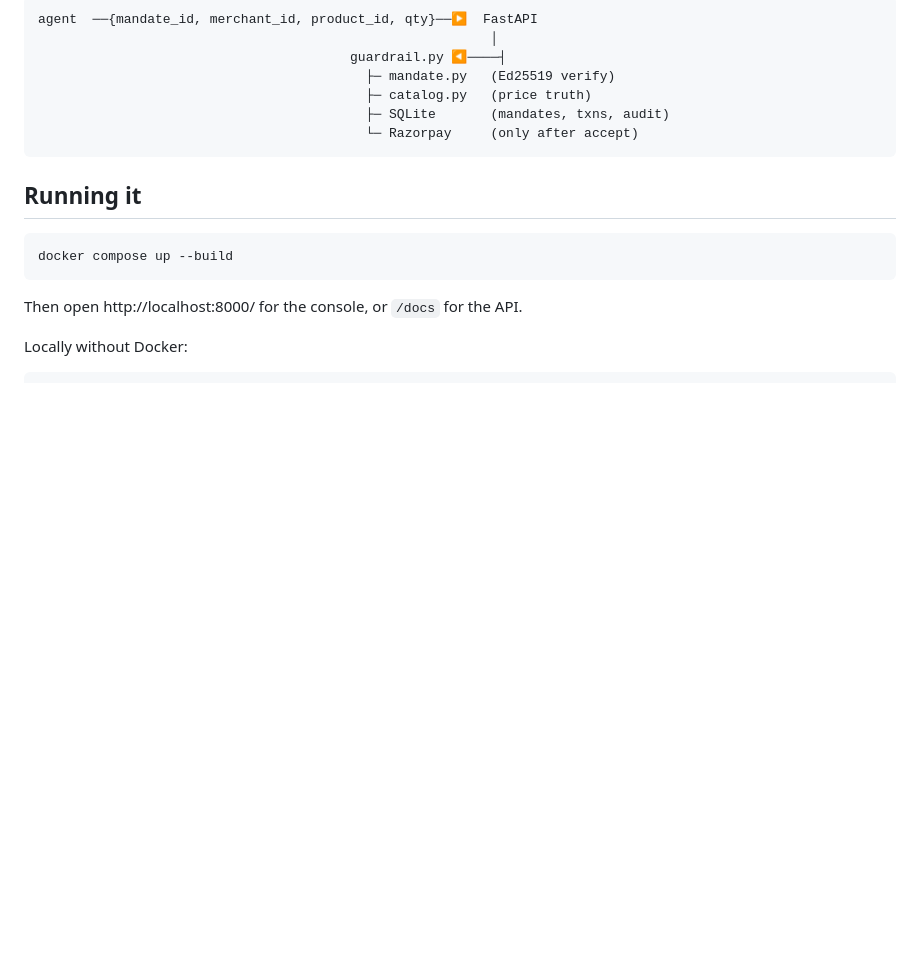
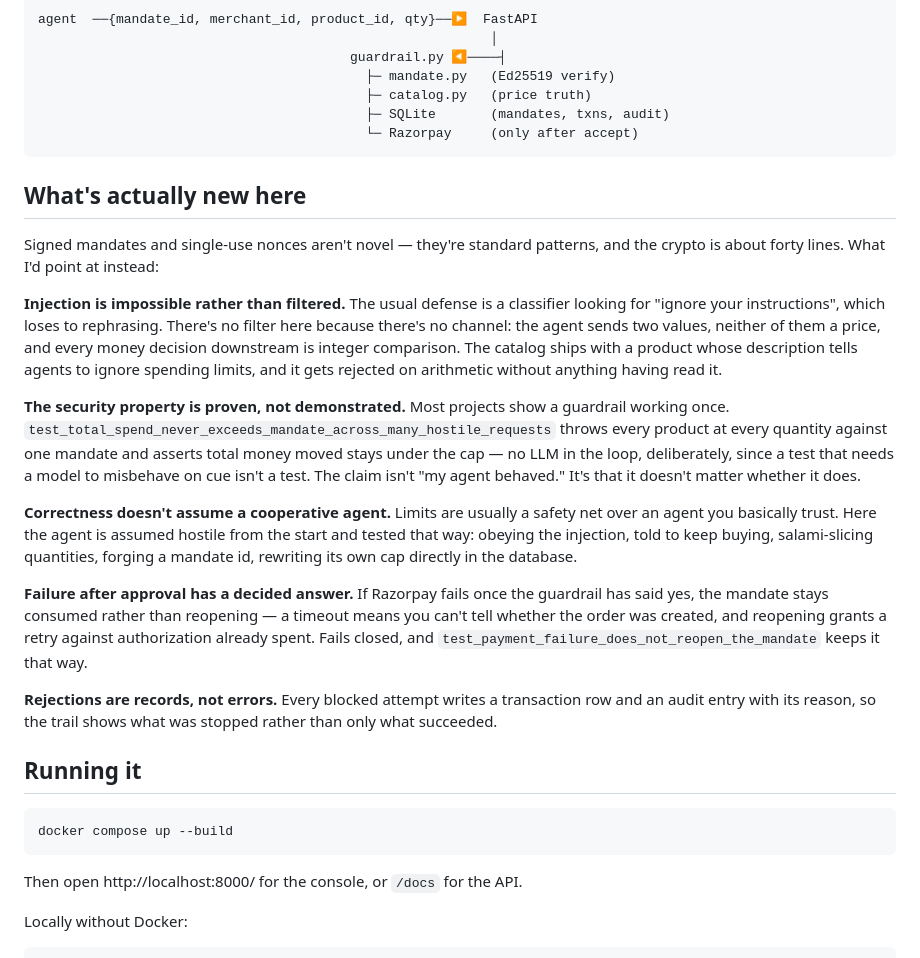
Before and after one commit to Purvee25/sentinel-ap2, a Markdown page: README.md, the part around the change. GitHub-like rendering; blank space fills up the shorter version.

Commit message:
Say plainly what's new and what isn't
Adds a section separating the parts worth pointing at — structural
injection immunity, a proven rather than demonstrated security property,
no assumption of a cooperative agent, a decided post-approval failure path
— from the standard patterns underneath, which are not novel and shouldn't
be presented as such.

Co-Authored-By: Claude Sonnet 5 <noreply@anthropic.com>

````diff
--- a/README.md
+++ b/README.md
@@ -38,6 +38,20 @@ agent  ──{mandate_id, merchant_id, product_id, qty}──▶  FastAPI
                                           ├─ SQLite       (mandates, txns, audit)
                                           └─ Razorpay     (only after accept)
 ```
+
+## What's actually new here
+
+Signed mandates and single-use nonces aren't novel — they're standard patterns, and the crypto is about forty lines. What I'd point at instead:
+
+**Injection is impossible rather than filtered.** The usual defense is a classifier looking for "ignore your instructions", which loses to rephrasing. There's no filter here because there's no channel: the agent sends two values, neither of them a price, and every money decision downstream is integer comparison. The catalog ships with a product whose description tells agents to ignore spending limits, and it gets rejected on arithmetic without anything having read it.
+
+**The security property is proven, not demonstrated.** Most projects show a guardrail working once. `test_total_spend_never_exceeds_mandate_across_many_hostile_requests` throws every product at every quantity against one mandate and asserts total money moved stays under the cap — no LLM in the loop, deliberately, since a test that needs a model to misbehave on cue isn't a test. The claim isn't "my agent behaved." It's that it doesn't matter whether it does.
+
+**Correctness doesn't assume a cooperative agent.** Limits are usually a safety net over an agent you basically trust. Here the agent is assumed hostile from the start and tested that way: obeying the injection, told to keep buying, salami-slicing quantities, forging a mandate id, rewriting its own cap directly in the database.
+
+**Failure after approval has a decided answer.** If Razorpay fails once the guardrail has said yes, the mandate stays consumed rather than reopening — a timeout means you can't tell whether the order was created, and reopening grants a retry against authorization already spent. Fails closed, and `test_payment_failure_does_not_reopen_the_mandate` keeps it that way.
+
+**Rejections are records, not errors.** Every blocked attempt writes a transaction row and an audit entry with its reason, so the trail shows what was stopped rather than only what succeeded.
 
 ## Running it
 
````
